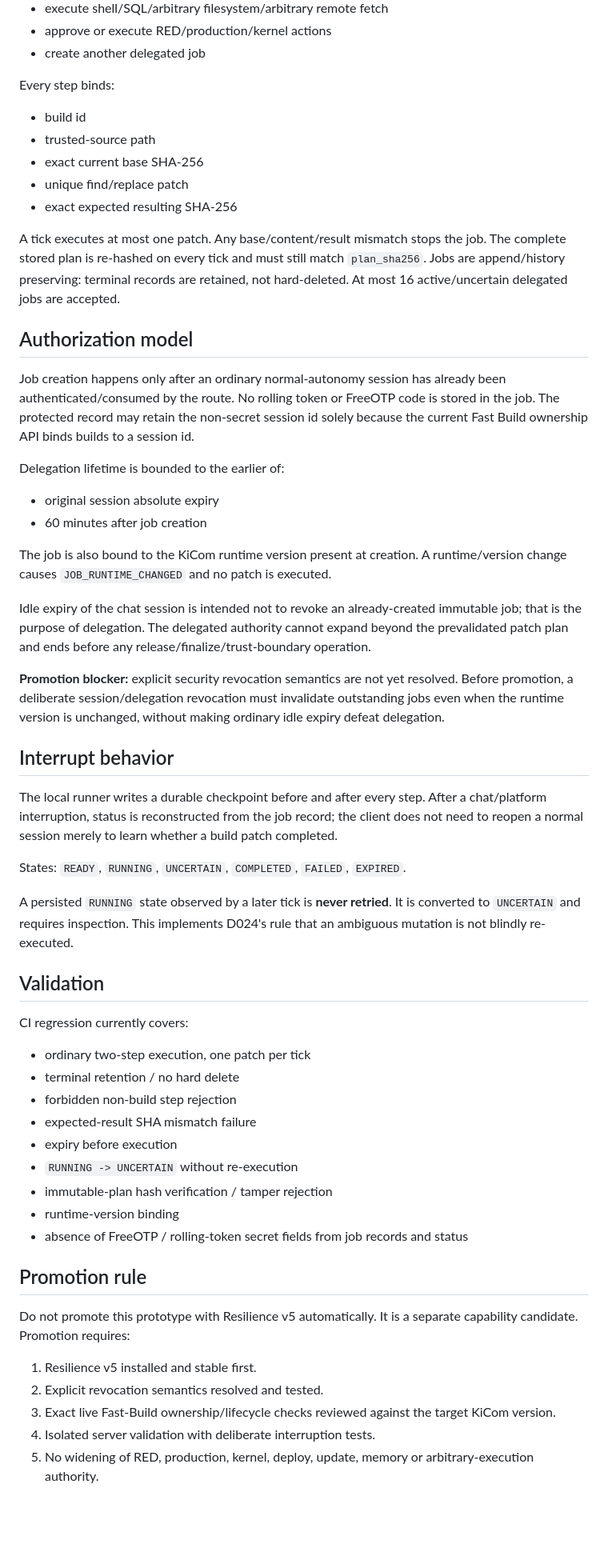
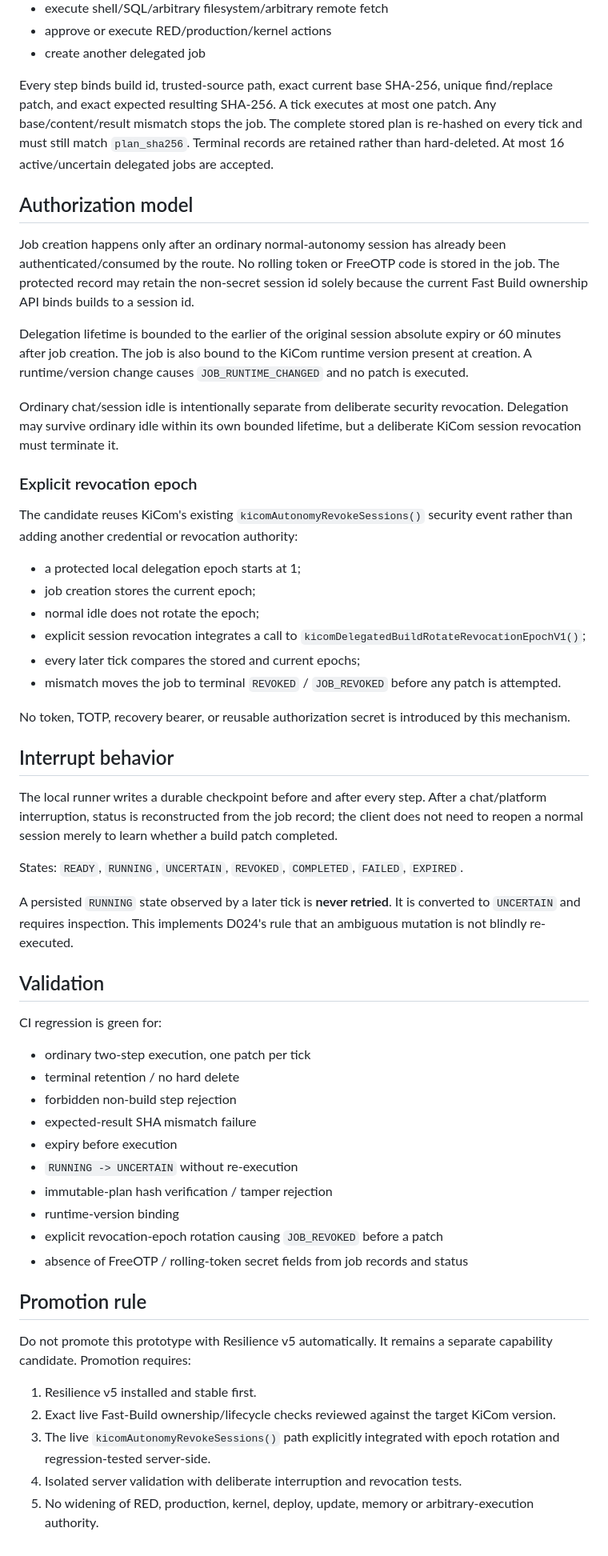
Before and after one commit to cschymura/kicom-update-mirror, a Markdown page: candidates/delegated-build-jobs-v1/README.md, the part around the change. Shown at 80% size. Drawn GitHub-style; blank space fills up the shorter version.

Commit message:
Document tested explicit revocation semantics

```diff
--- a/candidates/delegated-build-jobs-v1/README.md
+++ b/candidates/delegated-build-jobs-v1/README.md
@@ -16,42 +16,40 @@ v1 deliberately supports only `build_patch` steps. It cannot:
 - approve or execute RED/production/kernel actions
 - create another delegated job
 
-Every step binds:
-
-- build id
-- trusted-source path
-- exact current base SHA-256
-- unique find/replace patch
-- exact expected resulting SHA-256
-
-A tick executes at most one patch. Any base/content/result mismatch stops the job. The complete stored plan is re-hashed on every tick and must still match `plan_sha256`. Jobs are append/history preserving: terminal records are retained, not hard-deleted. At most 16 active/uncertain delegated jobs are accepted.
+Every step binds build id, trusted-source path, exact current base SHA-256, unique find/replace patch, and exact expected resulting SHA-256. A tick executes at most one patch. Any base/content/result mismatch stops the job. The complete stored plan is re-hashed on every tick and must still match `plan_sha256`. Terminal records are retained rather than hard-deleted. At most 16 active/uncertain delegated jobs are accepted.
 
 ## Authorization model
 
 Job creation happens only after an ordinary normal-autonomy session has already been authenticated/consumed by the route. No rolling token or FreeOTP code is stored in the job. The protected record may retain the non-secret session id solely because the current Fast Build ownership API binds builds to a session id.
 
-Delegation lifetime is bounded to the earlier of:
+Delegation lifetime is bounded to the earlier of the original session absolute expiry or 60 minutes after job creation. The job is also bound to the KiCom runtime version present at creation. A runtime/version change causes `JOB_RUNTIME_CHANGED` and no patch is executed.
 
-- original session absolute expiry
-- 60 minutes after job creation
+Ordinary chat/session idle is intentionally separate from deliberate security revocation. Delegation may survive ordinary idle within its own bounded lifetime, but a deliberate KiCom session revocation must terminate it.
 
-The job is also bound to the KiCom runtime version present at creation. A runtime/version change causes `JOB_RUNTIME_CHANGED` and no patch is executed.
+### Explicit revocation epoch
 
-Idle expiry of the chat session is intended not to revoke an already-created immutable job; that is the purpose of delegation. The delegated authority cannot expand beyond the prevalidated patch plan and ends before any release/finalize/trust-boundary operation.
+The candidate reuses KiCom's existing `kicomAutonomyRevokeSessions()` security event rather than adding another credential or revocation authority:
 
-**Promotion blocker:** explicit security revocation semantics are not yet resolved. Before promotion, a deliberate session/delegation revocation must invalidate outstanding jobs even when the runtime version is unchanged, without making ordinary idle expiry defeat delegation.
+- a protected local delegation epoch starts at 1;
+- job creation stores the current epoch;
+- normal idle does not rotate the epoch;
+- explicit session revocation integrates a call to `kicomDelegatedBuildRotateRevocationEpochV1()`;
+- every later tick compares the stored and current epochs;
+- mismatch moves the job to terminal `REVOKED` / `JOB_REVOKED` before any patch is attempted.
+
+No token, TOTP, recovery bearer, or reusable authorization secret is introduced by this mechanism.
 
 ## Interrupt behavior
 
 The local runner writes a durable checkpoint before and after every step. After a chat/platform interruption, status is reconstructed from the job record; the client does not need to reopen a normal session merely to learn whether a build patch completed.
 
-States: `READY`, `RUNNING`, `UNCERTAIN`, `COMPLETED`, `FAILED`, `EXPIRED`.
+States: `READY`, `RUNNING`, `UNCERTAIN`, `REVOKED`, `COMPLETED`, `FAILED`, `EXPIRED`.
 
 A persisted `RUNNING` state observed by a later tick is **never retried**. It is converted to `UNCERTAIN` and requires inspection. This implements D024's rule that an ambiguous mutation is not blindly re-executed.
 
 ## Validation
 
-CI regression currently covers:
+CI regression is green for:
 
 - ordinary two-step execution, one patch per tick
 - terminal retention / no hard delete
@@ -61,14 +59,15 @@ CI regression currently covers:
 - `RUNNING -> UNCERTAIN` without re-execution
 - immutable-plan hash verification / tamper rejection
 - runtime-version binding
+- explicit revocation-epoch rotation causing `JOB_REVOKED` before a patch
 - absence of FreeOTP / rolling-token secret fields from job records and status
 
 ## Promotion rule
 
-Do not promote this prototype with Resilience v5 automatically. It is a separate capability candidate. Promotion requires:
+Do not promote this prototype with Resilience v5 automatically. It remains a separate capability candidate. Promotion requires:
 
 1. Resilience v5 installed and stable first.
-2. Explicit revocation semantics resolved and tested.
-3. Exact live Fast-Build ownership/lifecycle checks reviewed against the target KiCom version.
-4. Isolated server validation with deliberate interruption tests.
+2. Exact live Fast-Build ownership/lifecycle checks reviewed against the target KiCom version.
+3. The live `kicomAutonomyRevokeSessions()` path explicitly integrated with epoch rotation and regression-tested server-side.
+4. Isolated server validation with deliberate interruption and revocation tests.
 5. No widening of RED, production, kernel, deploy, update, memory or arbitrary-execution authority.
```
